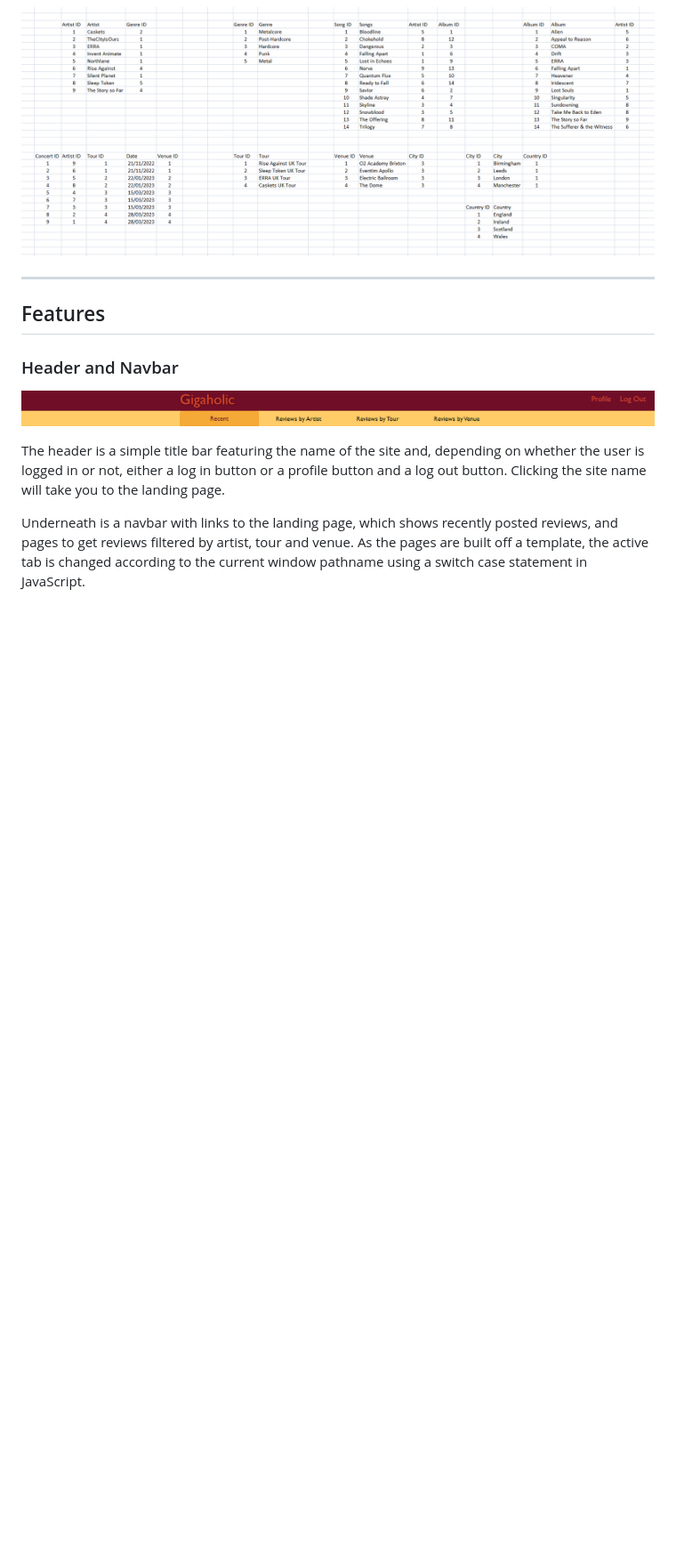
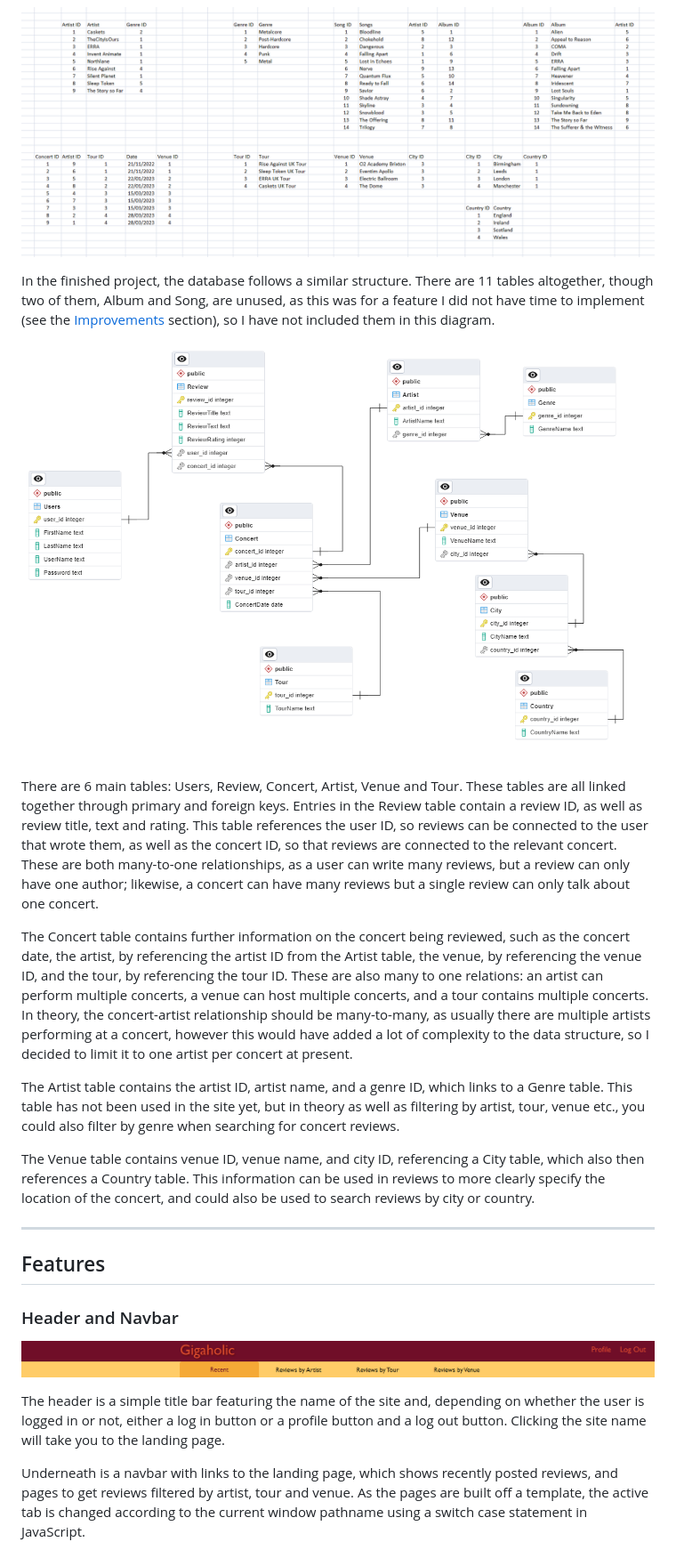
Before and after one commit to mlgranger540/milestone-3, a Markdown page: README.md, the part around the change printed below. Shown: that part at 89% size. Drawn GitHub-style; pictures changed too: static/docs/erds/gigaholic-erd.png (added); blank space fills up the shorter version.

```diff
--- a/README.md
+++ b/README.md
@@ -58,7 +63,17 @@ I used Excel to create this mockup of the database prior to starting this projec
 
 ![Gigaholic Database Mockup](static/docs/erds/database-mockup.png)
 
+In the finished project, the database follows a similar structure. There are 11 tables altogether, though two of them, Album and Song, are unused, as this was for a feature I did not have time to implement (see the [Improvements](#improvements-and-features-to-add) section), so I have not included them in this diagram.
 
+![Gigaholic ERD](static/docs/erds/gigaholic-erd.png)
+
+There are 6 main tables: Users, Review, Concert, Artist, Venue and Tour. These tables are all linked together through primary and foreign keys. Entries in the Review table contain a review ID, as well as review title, text and rating. This table references the user ID, so reviews can be connected to the user that wrote them, as well as the concert ID, so that reviews are connected to the relevant concert. These are both many-to-one relationships, as a user can write many reviews, but a review can only have one author; likewise, a concert can have many reviews but a single review can only talk about one concert.
+
+The Concert table contains further information on the concert being reviewed, such as the concert date, the artist, by referencing the artist ID from the Artist table, the venue, by referencing the venue ID, and the tour, by referencing the tour ID. These are also many to one relations: an artist can perform multiple concerts, a venue can host multiple concerts, and a tour contains multiple concerts. In theory, the concert-artist relationship should be many-to-many, as usually there are multiple artists performing at a concert, however this would have added a lot of complexity to the data structure, so I decided to limit it to one artist per concert at present.
+
+The Artist table contains the artist ID, artist name, and a genre ID, which links to a Genre table. This table has not been used in the site yet, but in theory as well as filtering by artist, tour, venue etc., you could also filter by genre when searching for concert reviews.
+
+The Venue table contains venue ID, venue name, and city ID, referencing a City table, which also then references a Country table. This information can be used in reviews to more clearly specify the location of the concert, and could also be used to search reviews by city or country.
 
 ---
 
```
Also changed, not shown: other parts of README.md (+12 -3 lines), static/docs/readme-images/accessibility.png, static/docs/wireframes/by-artist-wireframe.png (added), static/docs/wireframes/profile-wireframe.png (added).
